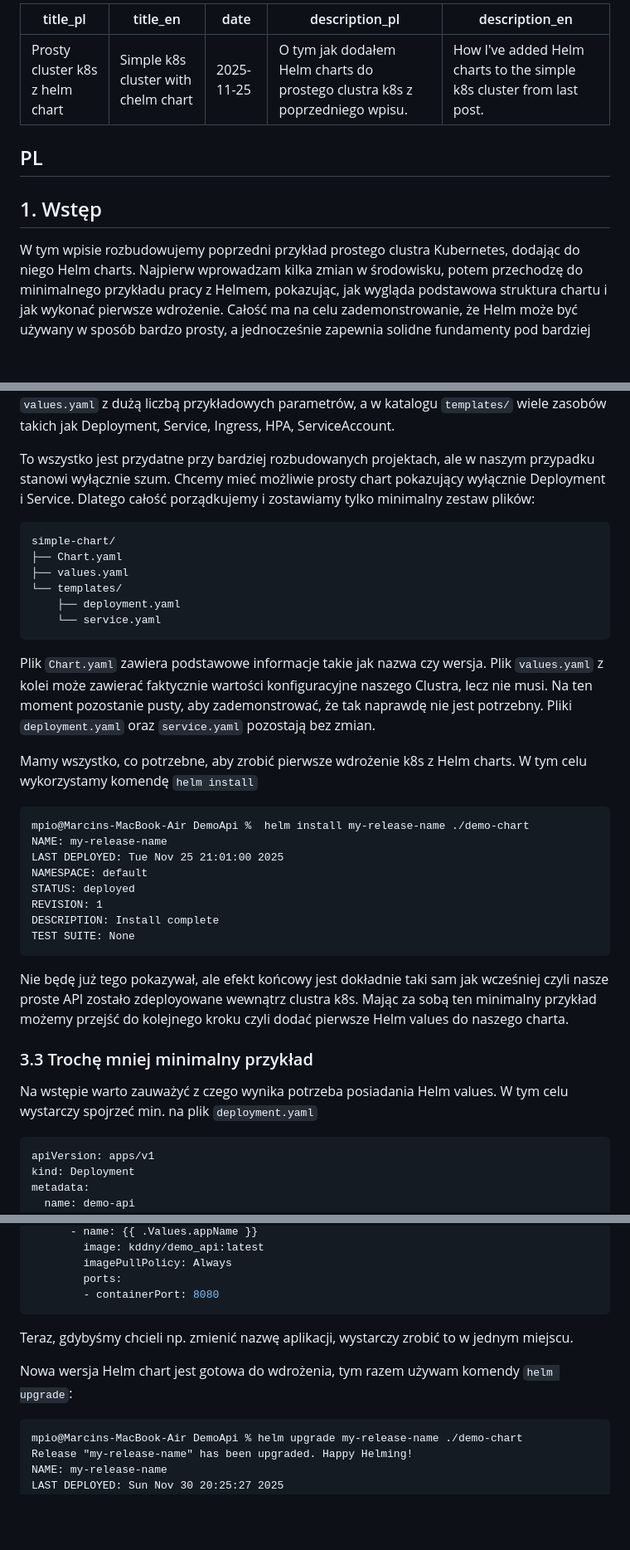
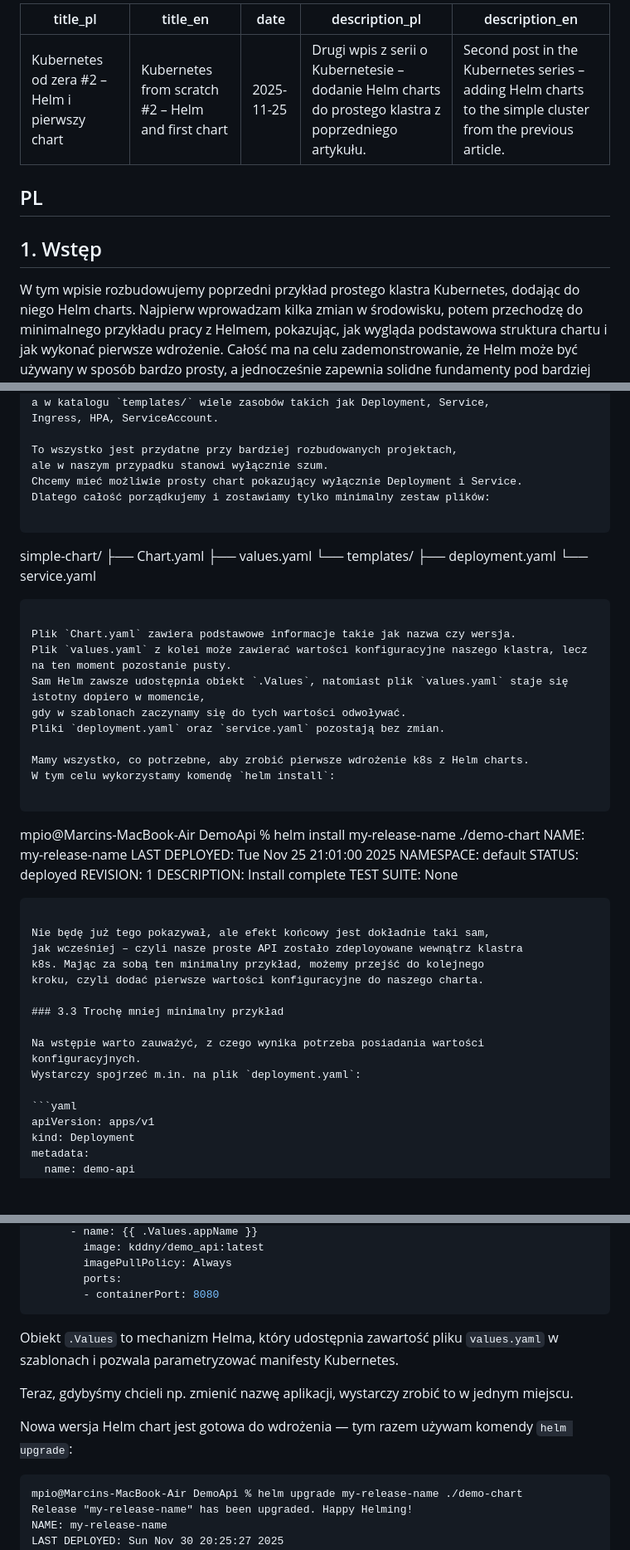
Before and after one commit to mpiotro4/mpiotro-pl, a Markdown page: blog/posts/2024-11-25-helm.md, 3 parts joined by grey strips. Shown: that part at 83% size. Drawn GitHub-style; blank space fills up the shorter version.

`````diff
--- a/blog/posts/2024-11-25-helm.md
+++ b/blog/posts/2024-11-25-helm.md
@@ -1,16 +1,16 @@
 ---
-title_pl: Prosty cluster k8s z helm chart
-title_en: Simple k8s cluster with chelm chart
+title_pl: "Kubernetes od zera #2 – Helm i pierwszy chart"
+title_en: "Kubernetes from scratch #2 – Helm and first chart"
 date: 2025-11-25
-description_pl: O tym jak dodałem Helm charts do prostego clustra k8s z poprzedniego wpisu.
-description_en: How I've added Helm charts to the simple k8s cluster from last post.
+description_pl: Drugi wpis z serii o Kubernetesie – dodanie Helm charts do prostego klastra z poprzedniego artykułu.
+description_en: Second post in the Kubernetes series – adding Helm charts to the simple cluster from the previous article.
 ---
 
 ## PL
 
 ## 1. Wstęp
 
-W tym wpisie rozbudowujemy poprzedni przykład prostego clustra Kubernetes,
+W tym wpisie rozbudowujemy poprzedni przykład prostego klastra Kubernetes,
 dodając do niego Helm charts. Najpierw wprowadzam kilka zmian w środowisku,
 potem przechodzę do minimalnego przykładu pracy z Helmem, pokazując,
 jak wygląda podstawowa struktura chartu i jak wykonać pierwsze wdrożenie.
@@ -152,22 +167,28 @@ Chcemy mieć możliwie prosty chart pokazujący wyłącznie Deployment i Service
 Dlatego całość porządkujemy i zostawiamy tylko minimalny zestaw plików:
 
 ```
+
 simple-chart/
 ├── Chart.yaml
 ├── values.yaml
 └── templates/
-    ├── deployment.yaml
-    └── service.yaml
+├── deployment.yaml
+└── service.yaml
+
 ```
+
 Plik `Chart.yaml` zawiera podstawowe informacje takie jak nazwa czy wersja.
-Plik `values.yaml` z kolei może zawierać faktycznie wartości konfiguracyjne
-naszego Clustra, lecz nie musi. Na ten moment pozostanie pusty, aby
-zademonstrować, że tak naprawdę nie jest potrzebny. Pliki `deployment.yaml` oraz `service.yaml` pozostają bez zmian.
+Plik `values.yaml` z kolei może zawierać wartości konfiguracyjne naszego klastra, lecz na ten moment pozostanie pusty.
+Sam Helm zawsze udostępnia obiekt `.Values`, natomiast plik `values.yaml` staje się istotny dopiero w momencie,
+gdy w szablonach zaczynamy się do tych wartości odwoływać.
+Pliki `deployment.yaml` oraz `service.yaml` pozostają bez zmian.
 
 Mamy wszystko, co potrzebne, aby zrobić pierwsze wdrożenie k8s z Helm charts.
-W tym celu wykorzystamy komendę `helm install`
+W tym celu wykorzystamy komendę `helm install`:
+
 ```
-mpio@Marcins-MacBook-Air DemoApi %  helm install my-release-name ./demo-chart
+
+mpio@Marcins-MacBook-Air DemoApi % helm install my-release-name ./demo-chart
 NAME: my-release-name
 LAST DEPLOYED: Tue Nov 25 21:01:00 2025
 NAMESPACE: default
@@ -175,16 +196,18 @@ STATUS: deployed
 REVISION: 1
 DESCRIPTION: Install complete
 TEST SUITE: None
-```
-Nie będę już tego pokazywał, ale efekt końcowy jest dokładnie taki sam
-jak wcześniej czyli nasze proste API zostało zdeployowane wewnątrz clustra
-k8s. Mając za sobą ten minimalny przykład możemy przejść do kolejnego
-kroku czyli dodać pierwsze Helm values do naszego charta.
+
+````
+
+Nie będę już tego pokazywał, ale efekt końcowy jest dokładnie taki sam,
+jak wcześniej – czyli nasze proste API zostało zdeployowane wewnątrz klastra
+k8s. Mając za sobą ten minimalny przykład, możemy przejść do kolejnego
+kroku, czyli dodać pierwsze wartości konfiguracyjne do naszego charta.
 
 ### 3.3 Trochę mniej minimalny przykład
 
-Na wstępie warto zauważyć z czego wynika potrzeba posiadania Helm values.
-W tym celu wystarczy spojrzeć min. na plik `deployment.yaml`
+Na wstępie warto zauważyć, z czego wynika potrzeba posiadania wartości konfiguracyjnych.
+Wystarczy spojrzeć m.in. na plik `deployment.yaml`:
 
 ```yaml
 apiVersion: apps/v1
@@ -250,11 +275,16 @@ spec:
         ports:
         - containerPort: 8080
 ```
+
+Obiekt `.Values` to mechanizm Helma, który udostępnia zawartość pliku `values.yaml`
+w szablonach i pozwala parametryzować manifesty Kubernetes.
+
 Teraz, gdybyśmy chcieli np. zmienić nazwę aplikacji, wystarczy zrobić to
 w jednym miejscu.
 
-Nowa wersja Helm chart jest gotowa do wdrożenia, tym razem używam komendy
+Nowa wersja Helm chart jest gotowa do wdrożenia — tym razem używam komendy
 `helm upgrade`:
+
 ```
 mpio@Marcins-MacBook-Air DemoApi % helm upgrade my-release-name ./demo-chart
 Release "my-release-name" has been upgraded. Happy Helming!
`````
Also changed, not shown: other parts of blog/posts/2024-11-25-helm.md (+49 -31 lines).
